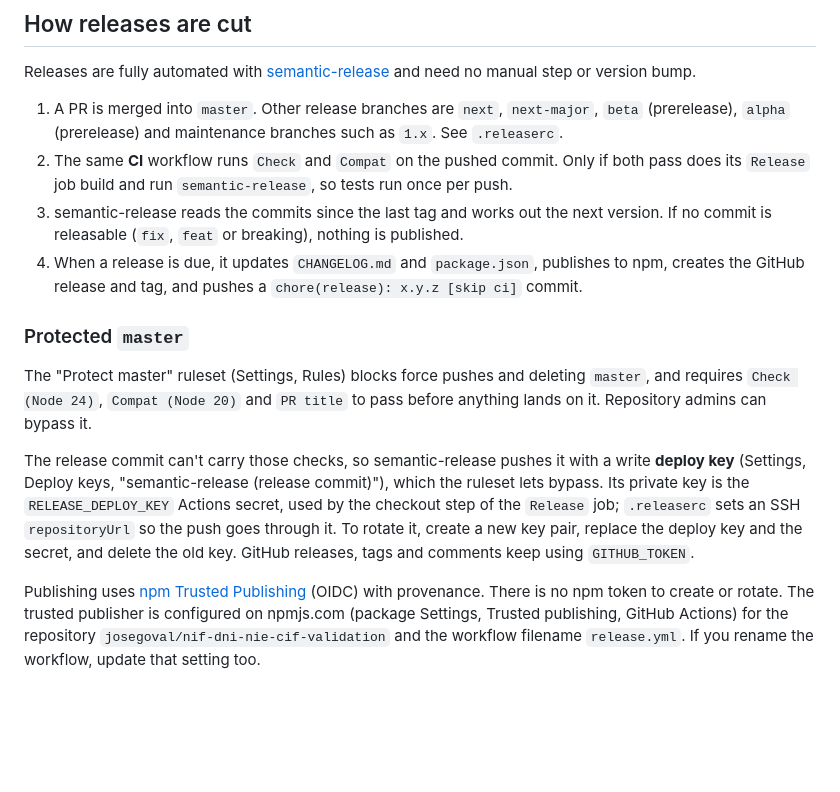
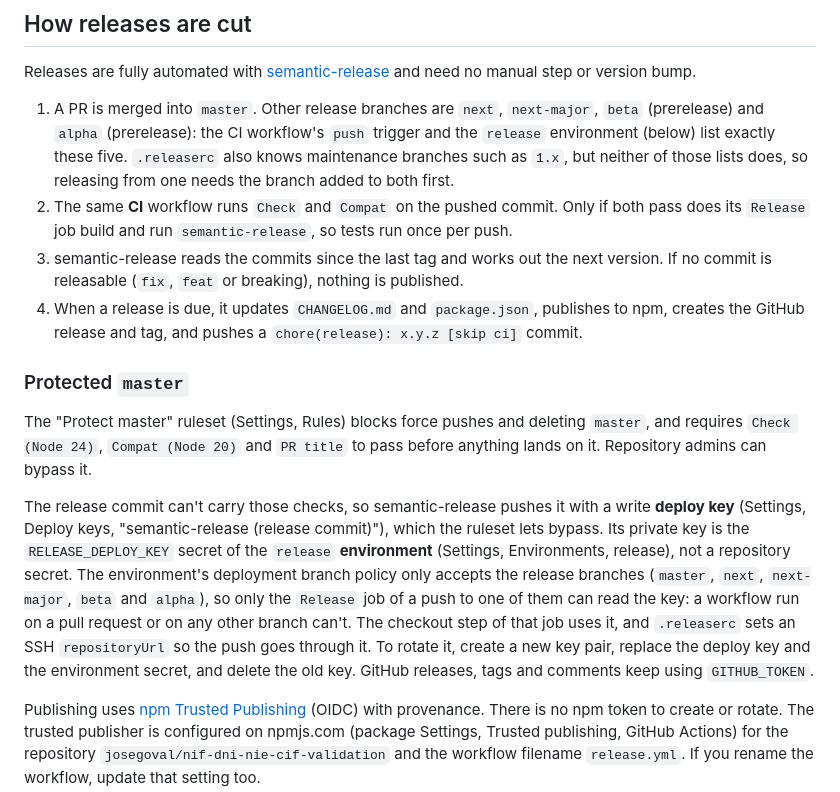
Before and after one commit to josegoval/nif-dni-nie-cif-validation, a Markdown page: CONTRIBUTING.md, the part around the change. GitHub-like rendering; blank space fills up the shorter version.

Commit message:
docs(contributing): the release deploy key is an environment secret for the release branches only
RELEASE_DEPLOY_KEY moved from a repository secret to the `release` environment
(44d8985), and that environment's deployment branch policy now accepts only
master, next, next-major, beta and alpha. CONTRIBUTING.md still called it an
Actions secret. It now says where the secret lives, that only the Release job
of a push to a release branch can read it, and that rotating it means
replacing the environment secret.

It also corrects the list of release branches. .releaserc accepts maintenance
branches such as 1.x, but the CI workflow's push trigger and the environment
policy list only the five branches above, so a maintenance release needs the
branch added to both first.

Co-Authored-By: Claude Opus 5.5 <noreply@anthropic.com>

```diff
--- a/CONTRIBUTING.md
+++ b/CONTRIBUTING.md
@@ -268,7 +268,7 @@ Use **squash merge only if the PR title is a valid Conventional Commit**, becaus
 
 Releases are fully automated with [semantic-release](https://semantic-release.gitbook.io/) and need no manual step or version bump.
 
-1. A PR is merged into `master`. Other release branches are `next`, `next-major`, `beta` (prerelease), `alpha` (prerelease) and maintenance branches such as `1.x`. See `.releaserc`.
+1. A PR is merged into `master`. Other release branches are `next`, `next-major`, `beta` (prerelease) and `alpha` (prerelease): the CI workflow's `push` trigger and the `release` environment (below) list exactly these five. `.releaserc` also knows maintenance branches such as `1.x`, but neither of those lists does, so releasing from one needs the branch added to both first.
 2. The same **CI** workflow runs `Check` and `Compat` on the pushed commit. Only if both pass does its `Release` job build and run `semantic-release`, so tests run once per push.
 3. semantic-release reads the commits since the last tag and works out the next version. If no commit is releasable (`fix`, `feat` or breaking), nothing is published.
 4. When a release is due, it updates `CHANGELOG.md` and `package.json`, publishes to npm, creates the GitHub release and tag, and pushes a `chore(release): x.y.z [skip ci]` commit.
@@ -277,7 +277,7 @@ Releases are fully automated with [semantic-release](https://semantic-release.gi
 
 The "Protect master" ruleset (Settings, Rules) blocks force pushes and deleting `master`, and requires `Check (Node 24)`, `Compat (Node 20)` and `PR title` to pass before anything lands on it. Repository admins can bypass it.
 
-The release commit can't carry those checks, so semantic-release pushes it with a write **deploy key** (Settings, Deploy keys, "semantic-release (release commit)"), which the ruleset lets bypass. Its private key is the `RELEASE_DEPLOY_KEY` Actions secret, used by the checkout step of the `Release` job; `.releaserc` sets an SSH `repositoryUrl` so the push goes through it. To rotate it, create a new key pair, replace the deploy key and the secret, and delete the old key. GitHub releases, tags and comments keep using `GITHUB_TOKEN`.
+The release commit can't carry those checks, so semantic-release pushes it with a write **deploy key** (Settings, Deploy keys, "semantic-release (release commit)"), which the ruleset lets bypass. Its private key is the `RELEASE_DEPLOY_KEY` secret of the `release` **environment** (Settings, Environments, release), not a repository secret. The environment's deployment branch policy only accepts the release branches (`master`, `next`, `next-major`, `beta` and `alpha`), so only the `Release` job of a push to one of them can read the key: a workflow run on a pull request or on any other branch can't. The checkout step of that job uses it, and `.releaserc` sets an SSH `repositoryUrl` so the push goes through it. To rotate it, create a new key pair, replace the deploy key and the environment secret, and delete the old key. GitHub releases, tags and comments keep using `GITHUB_TOKEN`.
 
 Publishing uses [npm Trusted Publishing](https://docs.npmjs.com/trusted-publishers) (OIDC) with provenance. There is no npm token to create or rotate. The trusted publisher is configured on npmjs.com (package Settings, Trusted publishing, GitHub Actions) for the repository `josegoval/nif-dni-nie-cif-validation` and the workflow filename `release.yml`. If you rename the workflow, update that setting too.
 
```
